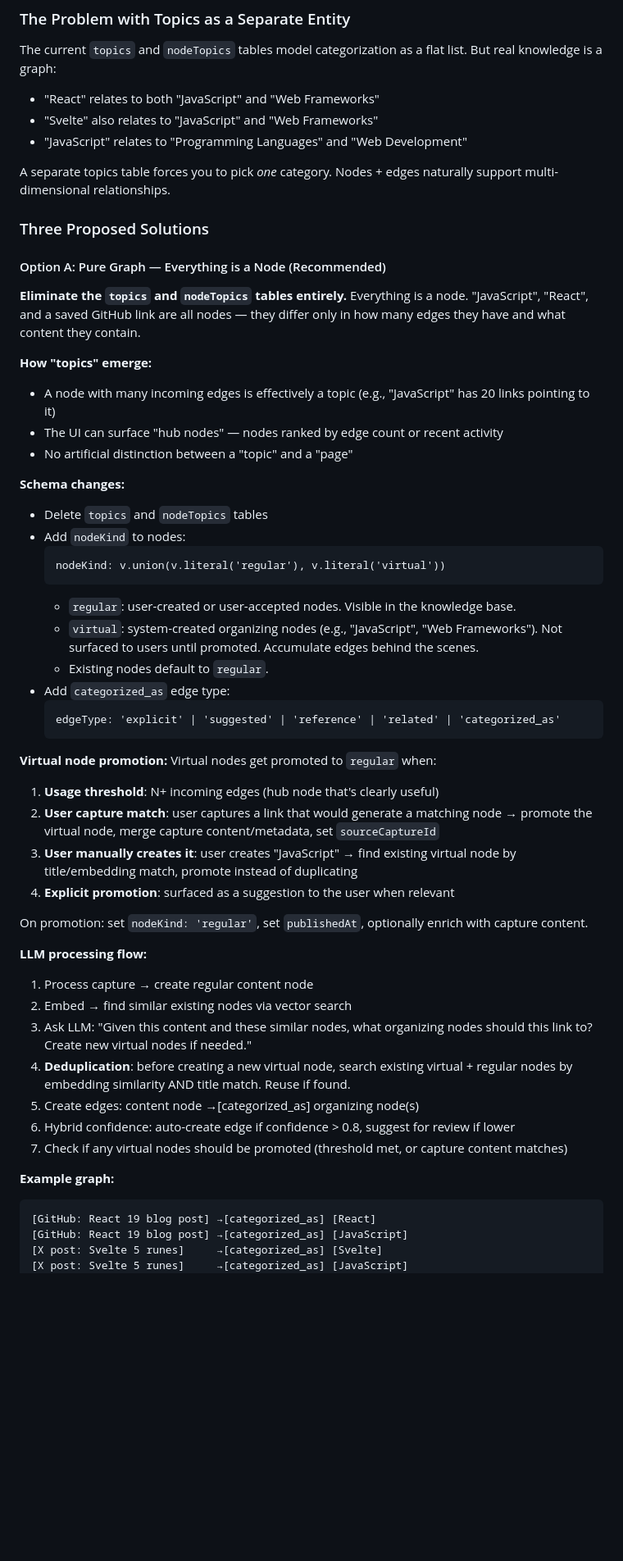
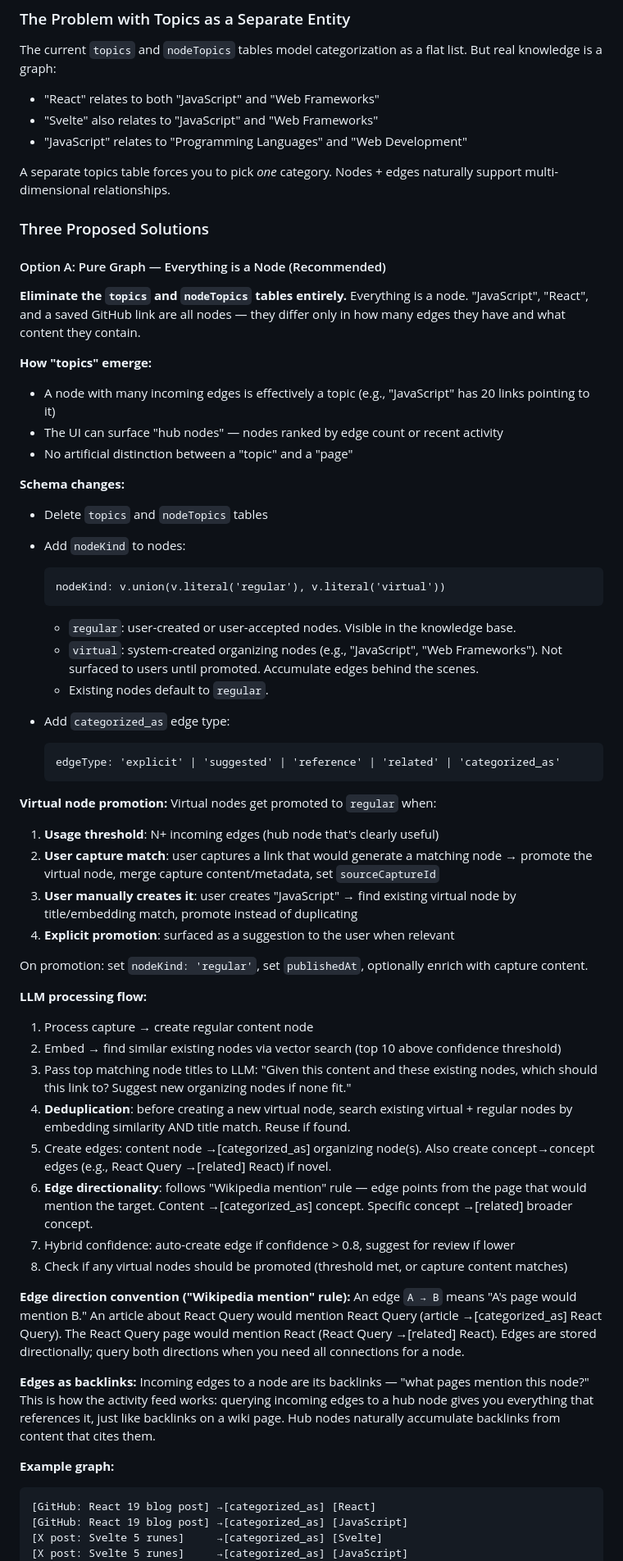
Before and after one commit to stevezhu/letuscook, a Markdown page: docs/plans/memoized-brewing-balloon.md, the part around one of its changes. Shown at 82% size. Drawn GitHub-style; blank space fills up the shorter version.

Commit message:
update plan

````diff
--- a/docs/plans/memoized-brewing-balloon.md
+++ b/docs/plans/memoized-brewing-balloon.md
@@ -89,11 +93,12 @@ In `createCapture` mutation: if `captureType === 'text'` but `rawContent` matche
 ### The Problem with Topics as a Separate Entity
 
 The current `topics` and `nodeTopics` tables model categorization as a flat list. But real knowledge is a graph:
+
 - "React" relates to both "JavaScript" and "Web Frameworks"
 - "Svelte" also relates to "JavaScript" and "Web Frameworks"
 - "JavaScript" relates to "Programming Languages" and "Web Development"
 
-A separate topics table forces you to pick *one* category. Nodes + edges naturally support multi-dimensional relationships.
+A separate topics table forces you to pick _one_ category. Nodes + edges naturally support multi-dimensional relationships.
 
 ### Three Proposed Solutions
 
@@ -102,19 +107,24 @@ A separate topics table forces you to pick *one* category. Nodes + edges natural
 **Eliminate the `topics` and `nodeTopics` tables entirely.** Everything is a node. "JavaScript", "React", and a saved GitHub link are all nodes — they differ only in how many edges they have and what content they contain.
 
 **How "topics" emerge:**
+
 - A node with many incoming edges is effectively a topic (e.g., "JavaScript" has 20 links pointing to it)
 - The UI can surface "hub nodes" — nodes ranked by edge count or recent activity
 - No artificial distinction between a "topic" and a "page"
 
 **Schema changes:**
+
 - Delete `topics` and `nodeTopics` tables
 - Add `nodeKind` to nodes:
+
   ```
   nodeKind: v.union(v.literal('regular'), v.literal('virtual'))
   ```
+
   - `regular`: user-created or user-accepted nodes. Visible in the knowledge base.
   - `virtual`: system-created organizing nodes (e.g., "JavaScript", "Web Frameworks"). Not surfaced to users until promoted. Accumulate edges behind the scenes.
   - Existing nodes default to `regular`.
+
 - Add `categorized_as` edge type:
   ```
   edgeType: 'explicit' | 'suggested' | 'reference' | 'related' | 'categorized_as'
@@ -122,6 +132,7 @@ A separate topics table forces you to pick *one* category. Nodes + edges natural
 
 **Virtual node promotion:**
 Virtual nodes get promoted to `regular` when:
+
 1. **Usage threshold**: N+ incoming edges (hub node that's clearly useful)
 2. **User capture match**: user captures a link that would generate a matching node → promote the virtual node, merge capture content/metadata, set `sourceCaptureId`
 3. **User manually creates it**: user creates "JavaScript" → find existing virtual node by title/embedding match, promote instead of duplicating
@@ -130,15 +141,23 @@ Virtual nodes get promoted to `regular` when:
 On promotion: set `nodeKind: 'regular'`, set `publishedAt`, optionally enrich with capture content.
 
 **LLM processing flow:**
+
 1. Process capture → create regular content node
-2. Embed → find similar existing nodes via vector search
-3. Ask LLM: "Given this content and these similar nodes, what organizing nodes should this link to? Create new virtual nodes if needed."
+2. Embed → find similar existing nodes via vector search (top 10 above confidence threshold)
+3. Pass top matching node titles to LLM: "Given this content and these existing nodes, which should this link to? Suggest new organizing nodes if none fit."
 4. **Deduplication**: before creating a new virtual node, search existing virtual + regular nodes by embedding similarity AND title match. Reuse if found.
-5. Create edges: content node →[categorized_as] organizing node(s)
-6. Hybrid confidence: auto-create edge if confidence > 0.8, suggest for review if lower
-7. Check if any virtual nodes should be promoted (threshold met, or capture content matches)
+5. Create edges: content node →[categorized_as] organizing node(s). Also create concept→concept edges (e.g., React Query →[related] React) if novel.
+6. **Edge directionality**: follows "Wikipedia mention" rule — edge points from the page that would mention the target. Content →[categorized_as] concept. Specific concept →[related] broader concept.
+7. Hybrid confidence: auto-create edge if confidence > 0.8, suggest for review if lower
+8. Check if any virtual nodes should be promoted (threshold met, or capture content matches)
+
+**Edge direction convention ("Wikipedia mention" rule):**
+An edge `A → B` means "A's page would mention B." An article about React Query would mention React Query (article →[categorized_as] React Query). The React Query page would mention React (React Query →[related] React). Edges are stored directionally; query both directions when you need all connections for a node.
+
+**Edges as backlinks:** Incoming edges to a node are its backlinks — "what pages mention this node?" This is how the activity feed works: querying incoming edges to a hub node gives you everything that references it, just like backlinks on a wiki page. Hub nodes naturally accumulate backlinks from content that cites them.
 
 **Example graph:**
+
 ```
 [GitHub: React 19 blog post] →[categorized_as] [React]
 [GitHub: React 19 blog post] →[categorized_as] [JavaScript]
````
Also changed, not shown: other parts of docs/plans/memoized-brewing-balloon.md (+30 -13 lines).
